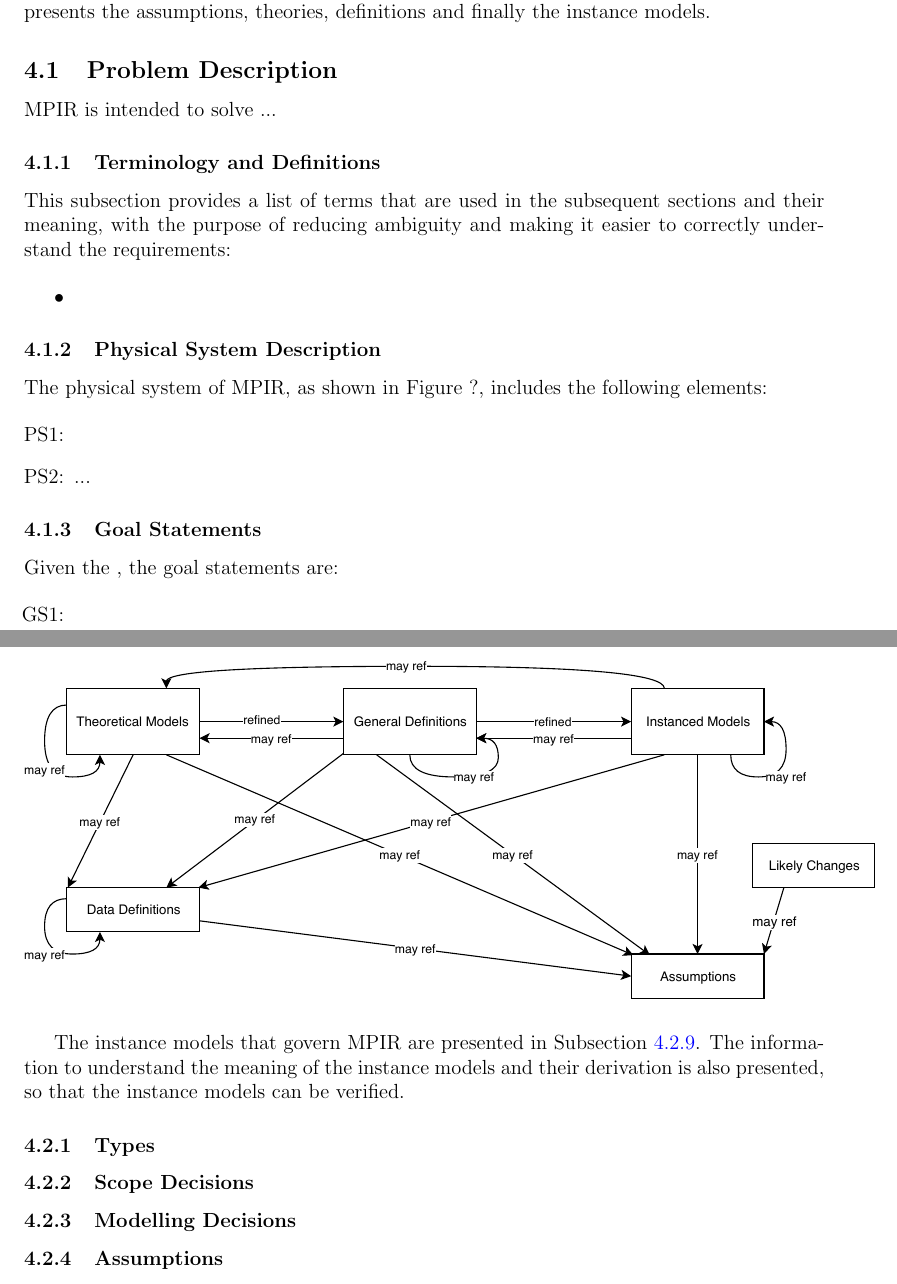
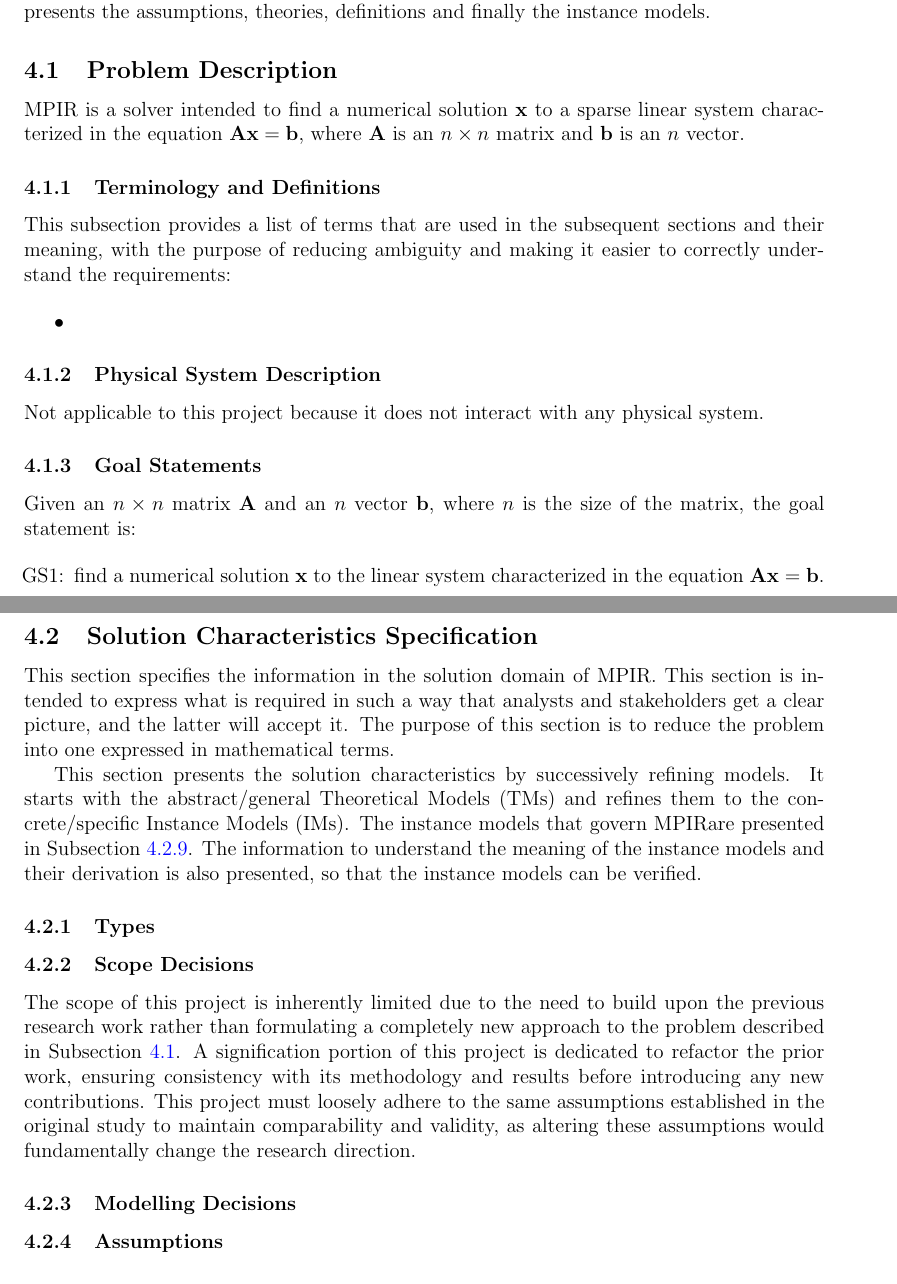
Before and after one commit to yex33/MPIR, a LaTeX document (docs/SRS/SRS.tex): two parts of pages 8 and 9 of 18 before the commit and two parts of pages 8 and 9 of 20 after it, joined at a grey line, cut so that both start at the same text. Compiled offline with pdfLaTeX.

```diff
--- a/docs/SRS/SRS.tex
+++ b/docs/SRS/SRS.tex
@@ -469,8 +448,9 @@
 
 \subsection{Problem Description} \label{Sec_pd}
 
-\progname{} is intended to solve ... \plt{What problem does your program solve?
-The description here should be in the problem space, not the solution space.}
+\progname{} is a solver intended to find a numerical solution \(\vec{x}\) to a sparse
+linear system characterized in the equation \(\matr{A}\vec{x} = \vec{b}\), where
+\(\matr{A}\) is an \(n \times n\) matrix and \(\vec{b}\) is an \(n\) vector.
 
 \subsubsection{Terminology and  Definitions}
 
@@ -492,120 +472,33 @@
 
 \subsubsection{Physical System Description} \label{sec_phySystDescrip}
 
-\plt{The purpose of this section is to clearly and unambiguously state the
-  physical system that is to be modelled. Effective problem solving requires a
-  logical and organized approach. The statements on the physical system to be
-  studied should cover enough information to solve the problem. The physical
-  description involves element identification, where elements are defined as
-  independent and separable items of the physical system. Some example elements
-  include acceleration due to gravity, the mass of an object, and the size and
-  shape of an object. Each element should be identified and labelled, with their
-  interesting properties specified clearly. The physical description can also
-  include interactions of the elements, such as the following: i) the
-  interactions between the elements and their physical environment; ii) the
-  interactions between elements; and, iii) the initial or boundary conditions.}
-
-\plt{The elements of the physical system do not have to correspond to an actual
-physical entity.  They can be conceptual.  This is particularly important when
-the documentation is for a numerical method. }
-
-The physical system of \progname{}, as shown in Figure~?,
-includes the following elements:
-
-\begin{itemize}
-
-\item[PS1:]
-
-\item[PS2:] ...
-
-\end{itemize}
-
-\plt{A figure here makes sense for most SRS documents}
-
-% \begin{figure}[h!]
-% \begin{center}
-% %\rotatebox{-90}
-% {
-%  \includegraphics[width=0.5\textwidth]{<FigureName>}
-% }
-% \caption{\label{<Label>} <Caption>}
-% \end{center}
-% \end{figure}
+Not applicable to this project because it does not interact with any physical
+system.
 
 \subsubsection{Goal Statements}
 
-\plt{The goal statements refine the ``Problem Description''
-  (Section~\ref{Sec_pd}).  A goal is a functional objective the system under
-  consideration should achieve. Goals provide criteria for sufficient
-  completeness of a requirements specification and for requirements
-  pertinence. Goals will be refined in Section “Instanced Models”
-  (Section~\ref{sec_instance}). Large and complex goals should be decomposed
-  into smaller sub-goals.  The goals are written abstractly, with a minimal
-  amount of technical language.  They should be understandable by non-domain
-  experts.}
-
-\noindent Given the \plt{inputs}, the goal statements are:
+\noindent Given an \(n \times n\) matrix \(\matr{A}\) and an \(n\) vector \(\vec{b}\),
+where \(n\) is the size of the matrix, the goal statement is:
 
 \begin{itemize}
-
-\item[GS\refstepcounter{goalnum}\thegoalnum \label{G_meaningfulLabel}:] \plt{One
-    sentence description of the goal.  There may be more than one.  Each Goal
-    should have a meaningful label.}
-
+\item[GS\refstepcounter{goalnum}\thegoalnum \label{G_Axeqb}:] find a numerical
+  solution \(\vec{x}\) to the linear system characterized in the equation \(\matr{A}\vec{x}
+  = \vec{b}\).
 \end{itemize}
 
 \subsection{Solution Characteristics Specification}
 
-\plt{This section specifies the information in the solution domain of the system
-  to be developed. This section is intended to express what is required in
-  such a way that analysts and stakeholders get a clear picture, and the
-  latter will accept it. The purpose of this section is to reduce the problem
-  into one expressed in mathematical terms. Mathematical expertise is used to
-  extract the essentials from the underlying physical description of the
-  problem, and to collect and substantiate all physical data pertinent to the
-  problem.}
+This section specifies the information in the solution domain of \progname. This
+section is intended to express what is required in such a way that analysts and
+stakeholders get a clear picture, and the latter will accept it. The purpose of
+this section is to reduce the problem into one expressed in mathematical terms.
 
-\plt{This section presents the solution characteristics by successively refining
-  models.  It starts with the abstract/general Theoretical Models (TMs) and
-  refines them to the concrete/specific Instance Models (IMs).  If necessary
-  there are intermediate refinements to General Definitions (GDs).  All of these
-  refinements can potentially use Assumptions (A) and Data Definitions (DD).
-  TMs are refined to create new models, that are called GMs or IMs. DDs are not
-  refined; they are just used. GDs and IMs are derived, or refined, from other
-  models. DDs are not derived; they are just given. TMs are also just given, but
-  they are refined, not used.  If a potential DD includes a derivation, then
-  that means it is refining other models, which would make it a GD or an IM.}
-
-\plt{The above makes a distinction between ``refined'' and ``used.'' A model is
-  refined to another model if it is changed by the refinement. When we change a
-  general 3D equation to a 2D equation, we are making a refinement, by applying
-  the assumption that the third dimension does not matter. If we use a
-  definition, like the definition of density, we aren't refining, or changing
-  that definition, we are just using it.}
-
-\plt{The same information can be a TM in one problem and a DD in another.  It is
-  about how the information is used.  In one problem the definition of
-  acceleration can be a TM, in another it would be a DD.}
-
-\plt{There is repetition between the information given in the different chunks
-  (TM, GDs etc) with other information in the document.  For instance, the
-  meaning of the symbols, the units etc are repeated.  This is so that the
-  chunks can stand on their own when being read by a reviewer/user.  It also
-  facilitates reuse of the models in a different context.}
-
-\noindent \plt{The relationships between the parts of the document are show in
-  the following figure.  In this diagram ``may ref'' has the same role as
-  ``uses'' above.  The figure adds ``Likely Changes,'' which are able to
-  reference (use) Assumptions.}
-
-\begin{figure}[H]
-  \includegraphics[scale=0.9]{RelationsBetweenTM_GD_IM_DD_A.pdf}
-\end{figure}
-
-The instance models that govern \progname{} are presented in
-Subsection~\ref{sec_instance}.  The information to understand the meaning of the
-instance models and their derivation is also presented, so that the instance
-models can be verified.
+This section presents the solution characteristics by successively refining
+models. It starts with the abstract/general Theoretical Models (TMs) and refines
+them to the concrete/specific Instance Models (IMs). The instance models that
+govern \progname are presented in Subsection~\ref{sec_instance}. The
+information to understand the meaning of the instance models and their
+derivation is also presented, so that the instance models can be verified.
 
 \subsubsection{Types}
 
@@ -614,7 +507,15 @@
 
 \subsubsection{Scope Decisions}
 
-\plt{This section is optional.}
+The scope of this project is inherently limited due to the need to build upon
+the previous research work rather than formulating a completely new approach to
+the problem described in Subsection \ref{Sec_pd}. A signification portion of this
+project is dedicated to refactor the prior work, ensuring consistency with its
+methodology and results before introducing any new contributions. This project
+must loosely adhere to the same assumptions established in the original study to
+maintain comparability and validity, as altering these assumptions would
+fundamentally change the research direction.
+
 \subsubsection{Modelling Decisions}
 
 \plt{This section is optional.}
@@ -672,10 +573,24 @@
 \noindent
 \deftheory
 % #2 refname of theory
-{TM:COE}
+{TM:LDL}
 % #3 label
-{Conservation of thermal energy}
+{\(\matr{L}\matr{D}\matr{L}\transpose\) factorization}
 % #4 equation
+{ \(\matr{P}\matr{K}\matr{P}\transpose = \matr{L}\matr{D}\matr{L}\transpose\)}
+% #5 description
+{ Symmetric quasi-definite matrices are strongly factorizable. For every
+  permutation \(\matr{P}\) there is a diagonal \(\matr{D}\) and a unit
+  lower-triangular \(\matr{L}\) such that the above equation holds. }
+% #6 Notes
+{ Definitions of symmetric matrices and quasi-definite matrices are given in
+  \ddref{DD:sym} and \ddref{DD:quasidef}, respectively. }
+% #7 Source
+{ \cite{vanderbei_symmetric_1995}, \cite{gill_stability_1996} }
+% #8 Referenced by
 {
-  $-{\bf \nabla \cdot q} + g$ = $\rho C \frac{\partial T}{\partial t}$
+  \dref{ROCT}
 }
+% #9 Preconditions
+{
+  Matrix \(\matr{A}\) is symmetric quasi-definite.
```
Also changed, not shown: docs/SRS/SRS.pdf, docs/SRS/SRS.tex (220 more changed lines). Lines whose indentation alone changed are shown as unchanged.
